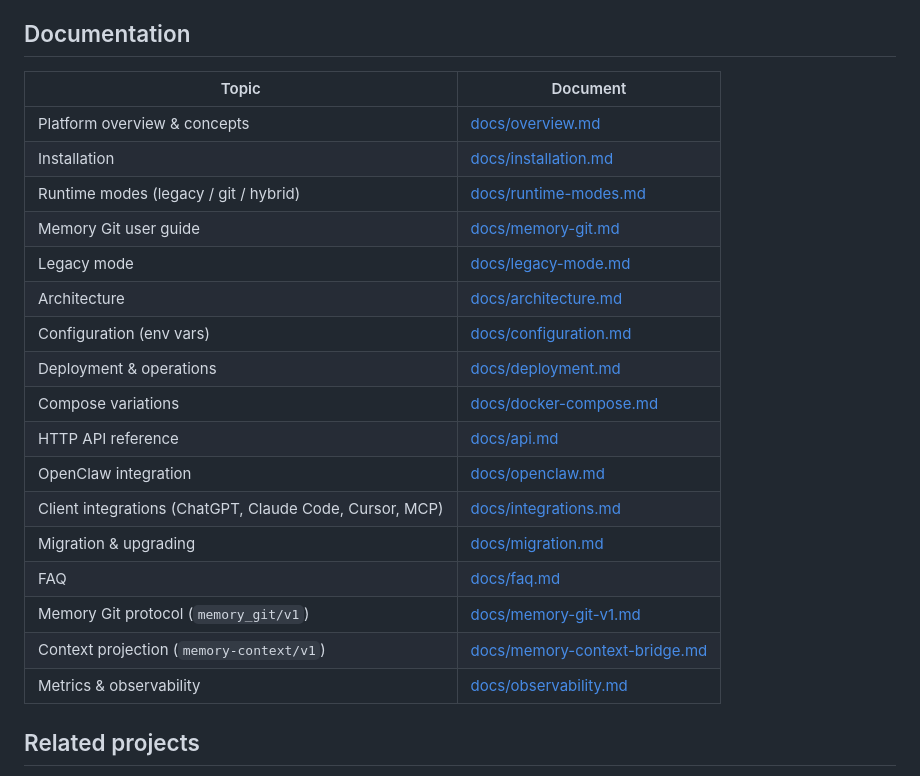
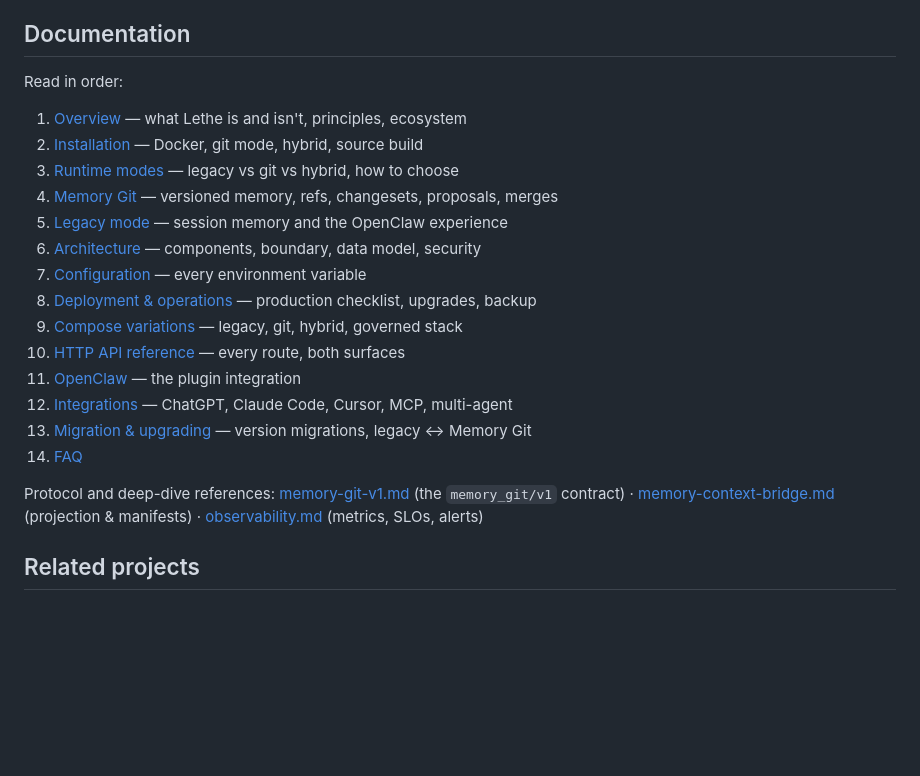
Before and after one commit to openlethe/lethe, a Markdown page: README.md, the part around the change. GitHub-like rendering; blank space fills up the shorter version.

Commit message:
docs(readme): ordered table-of-contents for the documentation set

```diff
--- a/README.md
+++ b/README.md
@@ -58,25 +58,27 @@ source builds: [docs/installation.md](docs/installation.md) ·
 
 ## Documentation
 
-| Topic | Document |
-|---|---|
-| Platform overview & concepts | [docs/overview.md](docs/overview.md) |
-| Installation | [docs/installation.md](docs/installation.md) |
-| Runtime modes (legacy / git / hybrid) | [docs/runtime-modes.md](docs/runtime-modes.md) |
-| Memory Git user guide | [docs/memory-git.md](docs/memory-git.md) |
-| Legacy mode | [docs/legacy-mode.md](docs/legacy-mode.md) |
-| Architecture | [docs/architecture.md](docs/architecture.md) |
-| Configuration (env vars) | [docs/configuration.md](docs/configuration.md) |
-| Deployment & operations | [docs/deployment.md](docs/deployment.md) |
-| Compose variations | [docs/docker-compose.md](docs/docker-compose.md) |
-| HTTP API reference | [docs/api.md](docs/api.md) |
-| OpenClaw integration | [docs/openclaw.md](docs/openclaw.md) |
-| Client integrations (ChatGPT, Claude Code, Cursor, MCP) | [docs/integrations.md](docs/integrations.md) |
-| Migration & upgrading | [docs/migration.md](docs/migration.md) |
-| FAQ | [docs/faq.md](docs/faq.md) |
-| Memory Git protocol (`memory_git/v1`) | [docs/memory-git-v1.md](docs/memory-git-v1.md) |
-| Context projection (`memory-context/v1`) | [docs/memory-context-bridge.md](docs/memory-context-bridge.md) |
-| Metrics & observability | [docs/observability.md](docs/observability.md) |
+Read in order:
+
+1. [Overview](docs/overview.md) — what Lethe is and isn't, principles, ecosystem
+2. [Installation](docs/installation.md) — Docker, git mode, hybrid, source build
+3. [Runtime modes](docs/runtime-modes.md) — legacy vs git vs hybrid, how to choose
+4. [Memory Git](docs/memory-git.md) — versioned memory, refs, changesets, proposals, merges
+5. [Legacy mode](docs/legacy-mode.md) — session memory and the OpenClaw experience
+6. [Architecture](docs/architecture.md) — components, boundary, data model, security
+7. [Configuration](docs/configuration.md) — every environment variable
+8. [Deployment & operations](docs/deployment.md) — production checklist, upgrades, backup
+9. [Compose variations](docs/docker-compose.md) — legacy, git, hybrid, governed stack
+10. [HTTP API reference](docs/api.md) — every route, both surfaces
+11. [OpenClaw](docs/openclaw.md) — the plugin integration
+12. [Integrations](docs/integrations.md) — ChatGPT, Claude Code, Cursor, MCP, multi-agent
+13. [Migration & upgrading](docs/migration.md) — version migrations, legacy ↔ Memory Git
+14. [FAQ](docs/faq.md)
+
+Protocol and deep-dive references:
+[memory-git-v1.md](docs/memory-git-v1.md) (the `memory_git/v1` contract) ·
+[memory-context-bridge.md](docs/memory-context-bridge.md) (projection & manifests) ·
+[observability.md](docs/observability.md) (metrics, SLOs, alerts)
 
 ## Related projects
 
```
